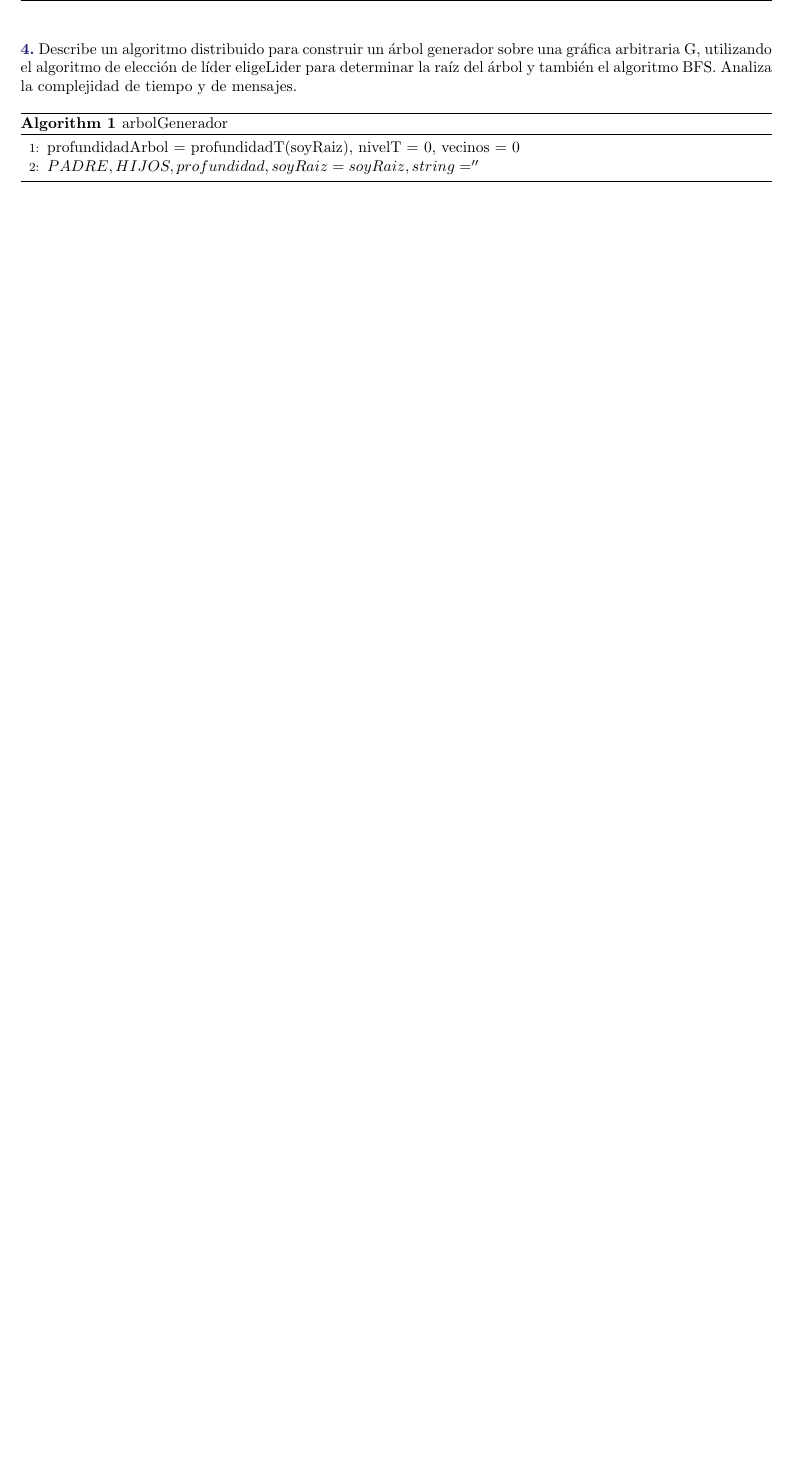
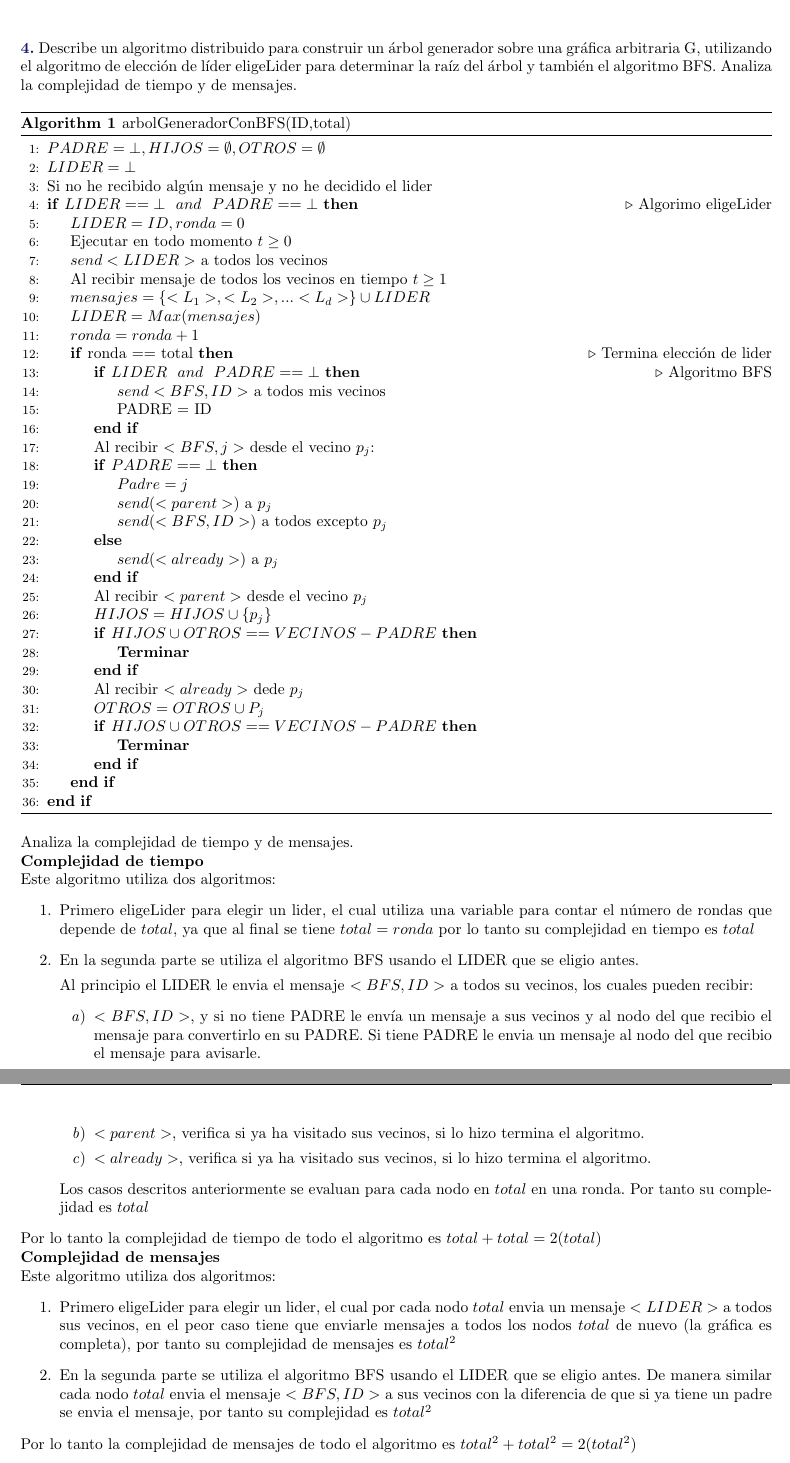
Before and after one commit to Aguilera450/Computacion-Distribuida, a LaTeX problem sheet (Tarea03/Tarea03.tex, which reads Tarea03/Problema04.tex): part of page 6 of 8 before the commit and two parts of pages 6 and 7 of 9 after it, the two joined at a grey line, cut so that both start at the same text, the shorter picture padded with empty space. Compiled offline with pdfLaTeX.

Commit message:
FEAT: Ejercicio 4

```diff
--- a/Tarea03/Problema04.tex
+++ b/Tarea03/Problema04.tex
@@ -6,9 +6,89 @@ arbitraria G, utilizando el algoritmo de elección de líder eligeLider para det
 árbol y también el algoritmo BFS. Analiza la complejidad de tiempo y de mensajes.
 
 \begin{algorithm}
-\caption{arbolGenerador}\label{alg:cap}
+\caption{arbolGeneradorConBFS(ID,total)}\label{alg:cap}
 \begin{algorithmic}[1]
-\State profundidadArbol = profundidadT(soyRaiz), nivelT = 0, vecinos = 0
-\State $PADRE, HIJOS, profundidad, soyRaiz=soyRaiz, string = ''$
+
+\State $PADRE = \bot, HIJOS = \emptyset, OTROS= \emptyset$
+\State $LIDER = \bot$
+
+\State Si no he recibido algún mensaje y no he decidido el lider
+    \If{$LIDER == \bot \ \ and \ \ PADRE == \bot$} \Comment{Algorimo eligeLider}
+        \State $LIDER = ID, ronda = 0$
+
+        \State Ejecutar en todo momento $t \geq 0$
+        \State $send<LIDER>$ a todos los vecinos
+        \State Al recibir mensaje de todos los vecinos en tiempo $t \geq1 $
+        \State $mensajes = \{<L_1>,<L_2>,...<L_d>\} \cup LIDER$
+        \State $LIDER = Max(mensajes)$
+        \State $ronda = ronda+1$
+
+        \If{ronda == total} \Comment{Termina elección de lider}
+
+
+        \If{$LIDER \ \ and \ \ PADRE == \bot$} \Comment{Algoritmo BFS}
+        \State $send<BFS,ID>$ a todos mis vecinos
+        \State PADRE = ID
+    \EndIf
+
+    \State Al recibir $<BFS,j>$ desde el vecino $p_j$:
+        \If{$PADRE == \bot$}
+            \State $Padre = j$
+            \State $send(<parent>)$ a $p_j$
+            \State $send(<BFS,ID>)$ a todos excepto $p_j$
+        \Else
+            \State $send(<already>)$ a $p_j$
+        \EndIf
+    \State Al recibir $<parent>$ desde el vecino $p_j$
+    \State $HIJOS = HIJOS \cup \{p_j\}$
+
+    \If{$HIJOS \cup OTROS == VECINOS-PADRE$}
+        \State \textbf{Terminar}
+    \EndIf
+
+    \State Al recibir $<already>$ dede $p_j$
+    \State $OTROS = OTROS \cup P_j$
+
+    \If{$HIJOS \cup OTROS == VECINOS-PADRE$}
+        \State \textbf{Terminar}
+    \EndIf
+
+
+
+        \EndIf
+    \EndIf
+
 \end{algorithmic}
 \end{algorithm}
+
+Analiza la complejidad de tiempo y de mensajes.
+
+\textbf{Complejidad de tiempo}
+
+Este algoritmo utiliza dos algoritmos:
+\begin{enumerate}
+    \item Primero eligeLider para elegir un lider, el cual utiliza una variable para contar el número de rondas que depende de $total$, ya que al final se tiene $total=ronda$ por lo tanto su complejidad en tiempo es $total$
+
+    \item En la segunda parte se utiliza el algoritmo BFS usando el LIDER que se eligio antes.
+
+    Al principio el LIDER le envia el mensaje $<BFS,ID>$ a todos su vecinos, los cuales pueden recibir:
+    \begin{enumerate}
+        \item $<BFS,ID>$, y si no tiene PADRE le envía un mensaje a sus vecinos y al nodo del que recibio el mensaje para convertirlo en su PADRE. Si tiene PADRE le envia un mensaje al nodo del que recibio el mensaje para avisarle.
+        \item $<parent>$, verifica si ya ha visitado sus vecinos, si lo hizo termina el algoritmo.
+        \item $<already>$, verifica si ya ha visitado sus vecinos, si lo hizo termina el algoritmo.
+    \end{enumerate}
+    Los casos descritos anteriormente se evaluan para cada nodo en $total$ en una ronda. Por tanto su complejidad es $total$
+\end{enumerate}
+
+Por lo tanto la complejidad de tiempo de todo el algoritmo es $total+total= 2(total)$
+
+
+\textbf{Complejidad de mensajes}
+
+Este algoritmo utiliza dos algoritmos:
+\begin{enumerate}
+    \item Primero eligeLider para elegir un lider, el cual por cada nodo $total$ envia un mensaje $<LIDER>$ a todos sus vecinos, en el peor caso tiene que enviarle mensajes a todos los nodos $total$ de nuevo (la gráfica es completa), por tanto su complejidad de mensajes es $total^2$
+    \item En la segunda parte se utiliza el algoritmo BFS usando el LIDER que se eligio antes. De manera similar cada nodo $total$ envia el mensaje $<BFS,ID>$ a sus vecinos con la diferencia de que si ya tiene un padre se envia el mensaje, por tanto su complejidad es $total^2$
+\end{enumerate}
+
+Por lo tanto la complejidad de mensajes de todo el algoritmo es $total^2+total^2= 2(total^2)$
```
